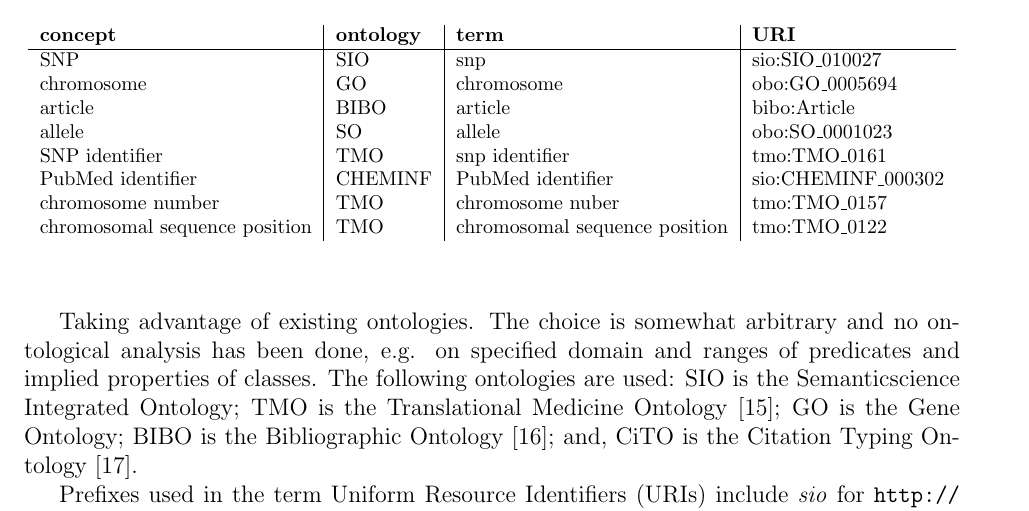
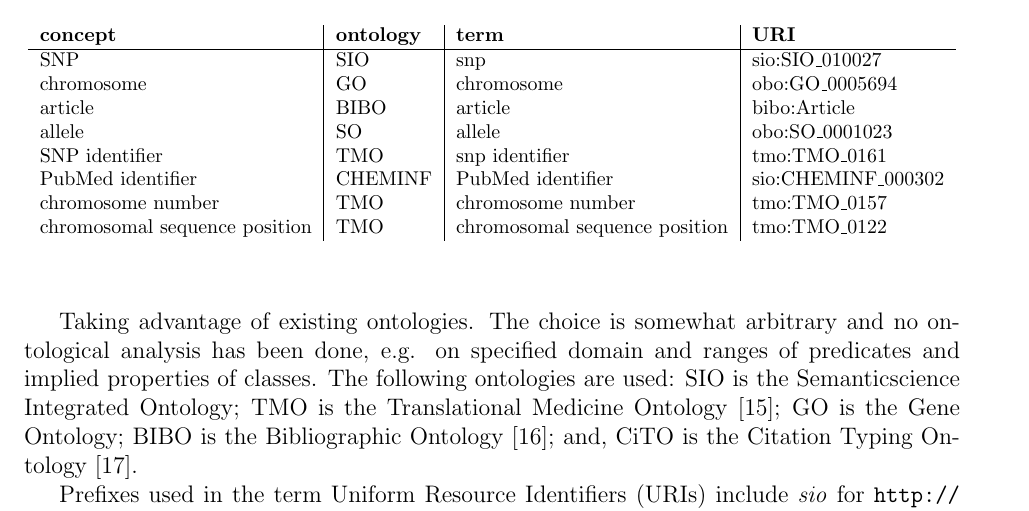
Before and after one commit to egonw/rrdf-paper, a LaTeX paper (article.tex): part of page 5 of 11, cut so that both start at the same text. Compiled offline with pdfLaTeX.

Commit message:
A typo fix

```diff
--- a/article.tex
+++ b/article.tex
@@ -211,7 +211,7 @@ used are explained in the text.}
  allele & SO & allele & obo:SO\_0001023 \\
  SNP identifier & TMO & snp identifier & tmo:TMO\_0161 \\
  PubMed identifier & CHEMINF & PubMed identifier & sio:CHEMINF\_000302\\
- chromosome number & TMO & chromosome nuber & tmo:TMO\_0157 \\
+ chromosome number & TMO & chromosome number & tmo:TMO\_0157 \\
  chromosomal sequence position & TMO & chromosomal sequence position & tmo:TMO\_0122 \\
 \end{tabular}
 \end{footnotesize}
```
